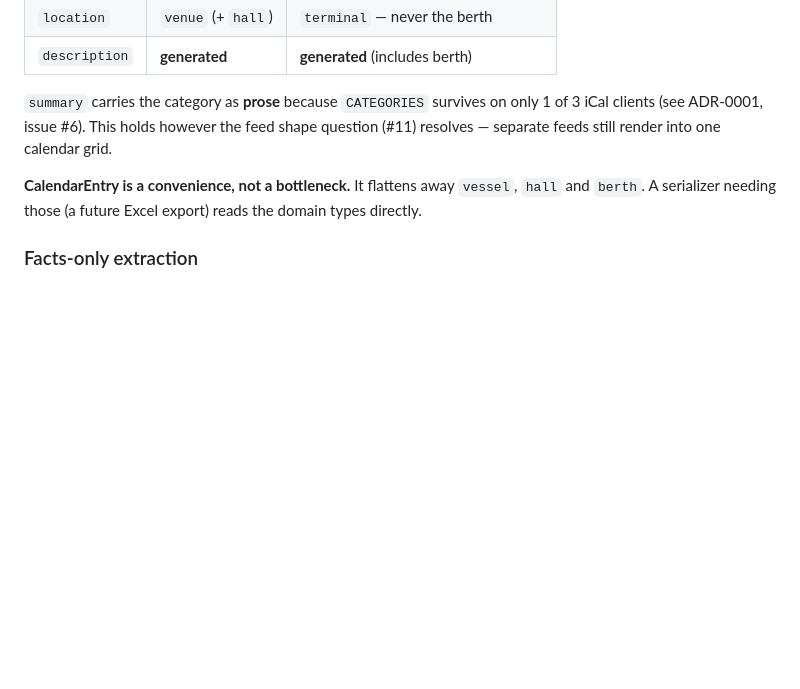
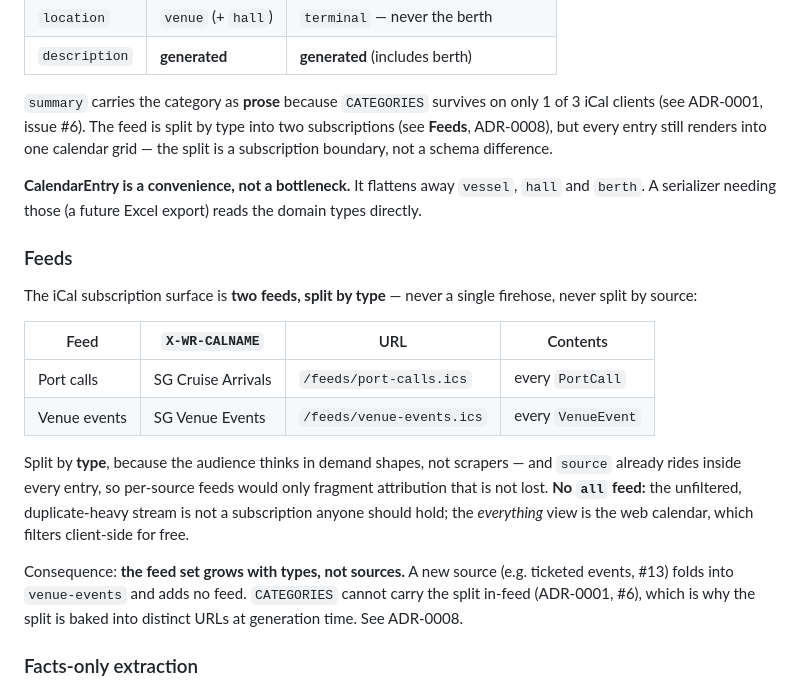
Before and after one commit to edw93d/20260716SingaporeTourismCalendar, a Markdown page: CONTEXT.md, the part around the change. GitHub-like rendering; blank space fills up the shorter version.

```diff
--- a/CONTEXT.md
+++ b/CONTEXT.md
@@ -74,12 +74,34 @@ Projection rules:
 | `description` | **generated** | **generated** (includes berth) |
 
 `summary` carries the category as **prose** because `CATEGORIES` survives on only
-1 of 3 iCal clients (see ADR-0001, issue #6). This holds however the feed shape
-question (#11) resolves — separate feeds still render into one calendar grid.
+1 of 3 iCal clients (see ADR-0001, issue #6). The feed is split by type into two
+subscriptions (see **Feeds**, ADR-0008), but every entry still renders into one
+calendar grid — the split is a subscription boundary, not a schema difference.
 
 **CalendarEntry is a convenience, not a bottleneck.** It flattens away `vessel`,
 `hall` and `berth`. A serializer needing those (a future Excel export) reads the
 domain types directly.
+
+### Feeds
+
+The iCal subscription surface is **two feeds, split by type** — never a single
+firehose, never split by source:
+
+| Feed | `X-WR-CALNAME` | URL | Contents |
+|---|---|---|---|
+| Port calls | SG Cruise Arrivals | `/feeds/port-calls.ics` | every `PortCall` |
+| Venue events | SG Venue Events | `/feeds/venue-events.ics` | every `VenueEvent` |
+
+Split by **type**, because the audience thinks in demand shapes, not scrapers — and
+`source` already rides inside every entry, so per-source feeds would only fragment
+attribution that is not lost. **No `all` feed:** the unfiltered, duplicate-heavy
+stream is not a subscription anyone should hold; the *everything* view is the web
+calendar, which filters client-side for free.
+
+Consequence: **the feed set grows with types, not sources.** A new source (e.g.
+ticketed events, #13) folds into `venue-events` and adds no feed. `CATEGORIES` cannot
+carry the split in-feed (ADR-0001, #6), which is why the split is baked into distinct
+URLs at generation time. See ADR-0008.
 
 ### Facts-only extraction
 
```
Also changed, not shown: docs/adr/0008-ical-feed-shape-two-type-split-feeds.md (added, +104 -0 lines).
